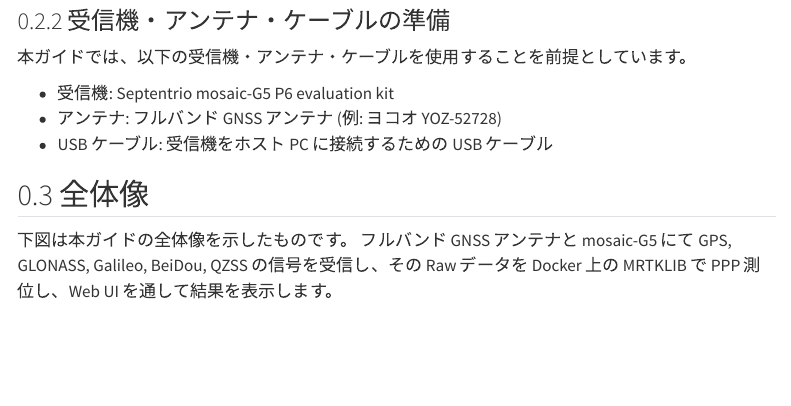
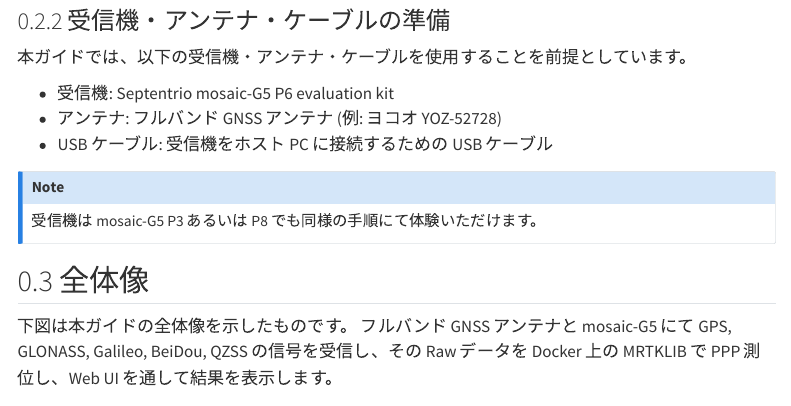
Before and after one commit to h-shiono/mrtklib-quickstart, a Quarto document (docs/ja/00-overview.qmd): the page in a window 1100 px wide, from 430 px down. Rendered offline with R 4.5, knitr and Pandoc in place of Quarto, with nearby package versions; menus at the side of the page are left out.

Commit message:
Add note about compatibility with mosaic-G5 P3 and P8 in overview

```diff
--- a/docs/ja/00-overview.qmd
+++ b/docs/ja/00-overview.qmd
@@ -26,6 +26,10 @@ lang: ja
 - 受信機: Septentrio mosaic-G5 P6 evaluation kit
 - アンテナ: フルバンド GNSS アンテナ (例: ヨコオ YOZ-52728)
 - USB ケーブル: 受信機をホスト PC に接続するための USB ケーブル
+
+::: {.callout-note}
+受信機は mosaic-G5 P3 あるいは P8 でも同様の手順にて体験いただけます。
+:::
 
 ## 全体像 {#sec-big-picture}
 
```
